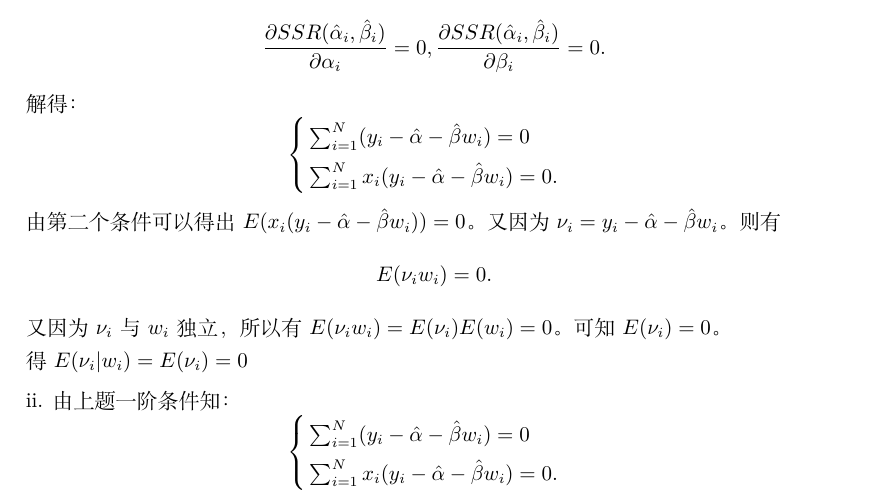
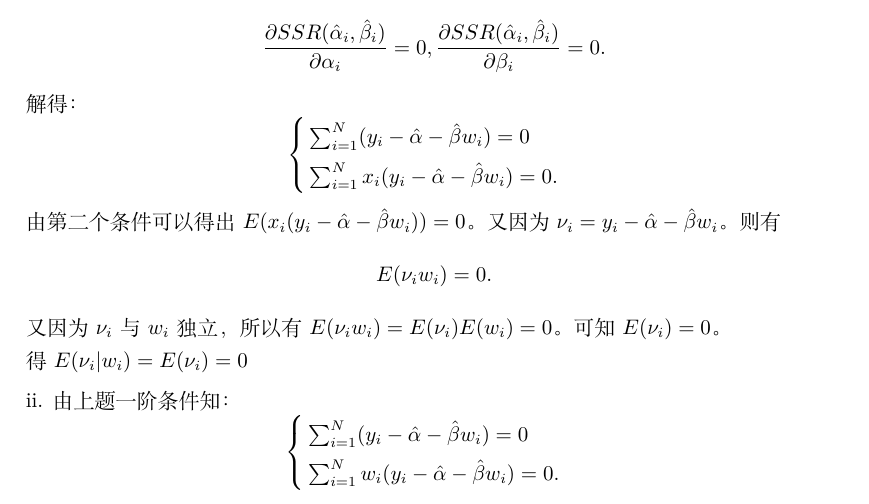
Before and after one commit to ECUMSQL/xmind, a LaTeX problem sheet (Economy/Advance Econometric/Homework one.tex): part of page 2 of 4, cut so that both start at the same text. Compiled offline with XeLaTeX.

Commit message:
10.17.830 rd

```diff
--- a/Economy/Advance Econometric/Homework one.tex
+++ b/Economy/Advance Econometric/Homework one.tex
@@ -111,11 +111,11 @@ What is the intercept $\phi$?
     又因为$\nu_i$与$w_i$独立，所以有$E(\nu_i w_i) = E(\nu_i) E(w_i) = 0$。可知$E(\nu_i) = 0$。\\得$E(\nu_i|w_i) = E(\nu_i) = 0$
 
 
-    ii. 由上题一阶条件知：%%结构回归
+    ii. 由上题一阶条件知：%%解构回归
     \begin{equation*}
         \begin{cases}
             \sum_{i=1}^{N} (y_i - \hat{\alpha} - \hat{\beta}w_i) = 0\\
-            \sum_{i=1}^{N} x_i(y_i -\hat{\alpha} - \hat{\beta}w_i) = 0.
+            \sum_{i=1}^{N} w_i(y_i -\hat{\alpha} - \hat{\beta}w_i) = 0.
         \end{cases}
     \end{equation*}
     令$\bar{w} = \frac{1}{N}\sum_{i=1}^N w_i, \bar{y_i} = \frac{1}{N}\sum_{i=1}^{N} y_i.$
```
Also changed, not shown: Economy/Advance Econometric/Homework one.pdf, README.md, 2 other files.
